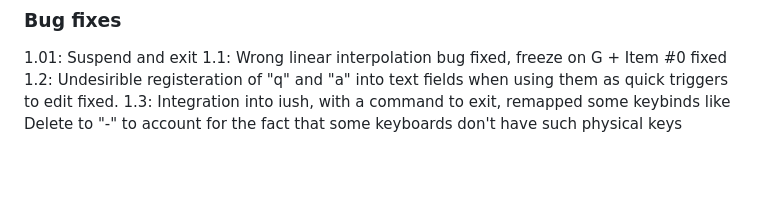
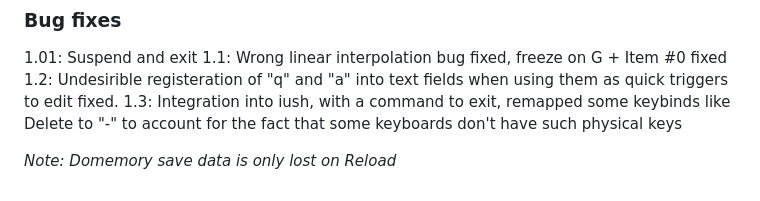
Before and after one commit to iamdominic2/iush, a Markdown page: README.md, the part around the change. Rendered like a GitHub page; blank space fills up the shorter version.

```diff
--- a/README.md
+++ b/README.md
@@ -23,3 +23,5 @@ Classic spaced repetition active recall. For students and learners alike.
 1.1: Wrong linear interpolation bug fixed, freeze on G + Item #0 fixed
 1.2: Undesirible registeration of "q" and "a" into text fields when using them as quick triggers to edit fixed.
 1.3: Integration into iush, with a command to exit,  remapped some keybinds like Delete to "-" to account for the fact that some keyboards don't have such physical keys
+
+*Note: Domemory save data is only lost on Reload*
```
Also changed, not shown: screenshots/12406.jpg (renamed from presentation/12406.jpg), screenshots/presentation.png (renamed from presentation/presentation.png), scripts/presentation.png (renamed from screenshots.png), 4 other files.
